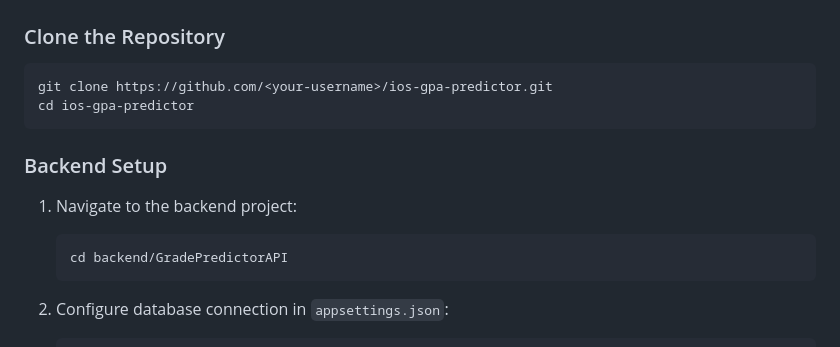
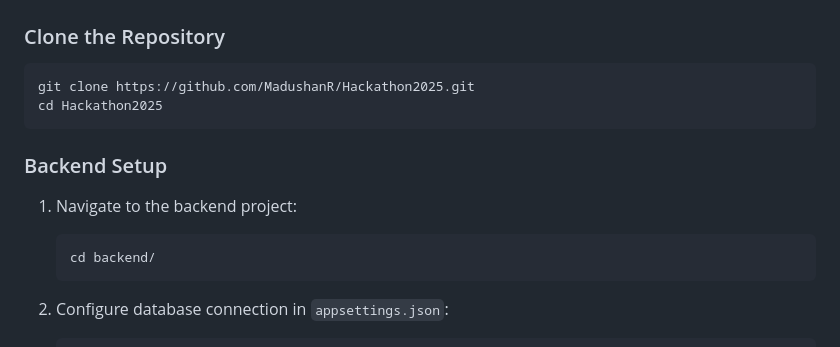
Before and after one commit to MadushanR/Hackathon2025, a Markdown page: README.md, the part around the change. GitHub-like rendering.

````diff
--- a/README.md
+++ b/README.md
@@ -48,8 +48,8 @@ An OpenAI-powered iOS application that predicts the grades you need to achieve a
 ### Clone the Repository
 
 ```bash
-git clone https://github.com/<your-username>/ios-gpa-predictor.git
-cd ios-gpa-predictor
+git clone https://github.com/MadushanR/Hackathon2025.git
+cd Hackathon2025
 ```
 
 ### Backend Setup
@@ -57,7 +57,7 @@ cd ios-gpa-predictor
 1. Navigate to the backend project:
 
    ```bash
-   cd backend/GradePredictorAPI
+   cd backend/
    ```
 2. Configure database connection in `appsettings.json`:
 
````
